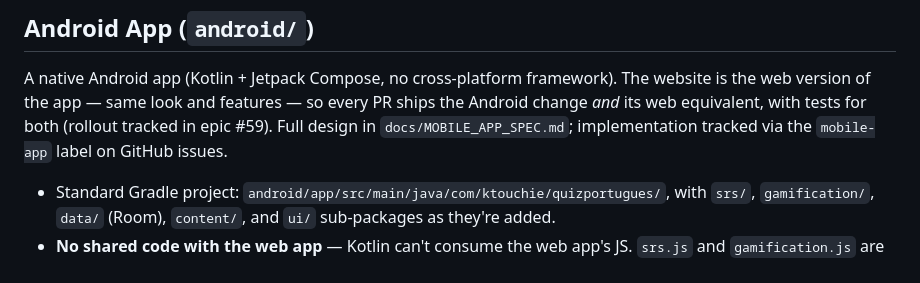
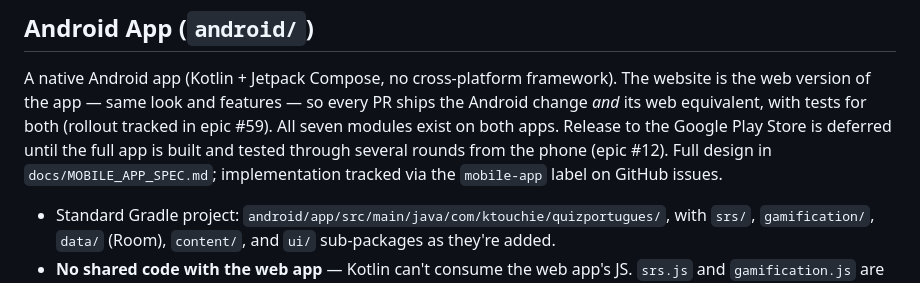
Before and after one commit to ktouchie/quiz-portugues, a Markdown page: CLAUDE.md, the part around the change. GitHub-like rendering.

```diff
--- a/CLAUDE.md
+++ b/CLAUDE.md
@@ -92,8 +92,10 @@ All quizzes share `QuizBase`:
 
 A native Android app (Kotlin + Jetpack Compose, no cross-platform framework). The website is the
 web version of the app — same look and features — so every PR ships the Android change *and* its
-web equivalent, with tests for both (rollout tracked in epic #59). Full design in
-`docs/MOBILE_APP_SPEC.md`; implementation tracked via the `mobile-app` label on GitHub issues.
+web equivalent, with tests for both (rollout tracked in epic #59). All seven modules exist on both
+apps. Release to the Google Play Store is deferred until the full app is built and tested through
+several rounds from the phone (epic #12). Full design in `docs/MOBILE_APP_SPEC.md`; implementation
+tracked via the `mobile-app` label on GitHub issues.
 
 - Standard Gradle project: `android/app/src/main/java/com/ktouchie/quizportugues/`, with `srs/`,
   `gamification/`, `data/` (Room), `content/`, and `ui/` sub-packages as they're added.
```
Also changed, not shown: docs/MOBILE_APP_SPEC.md (+75 -13 lines).
